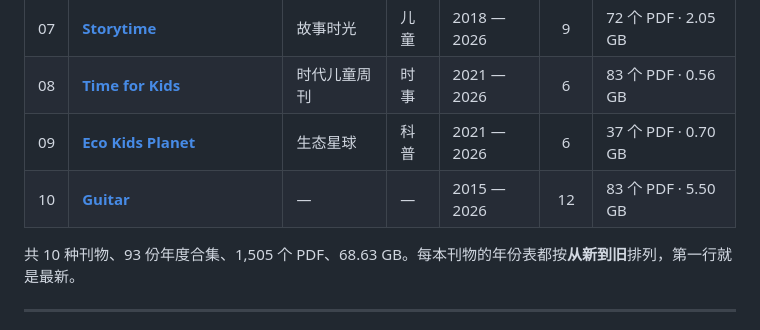
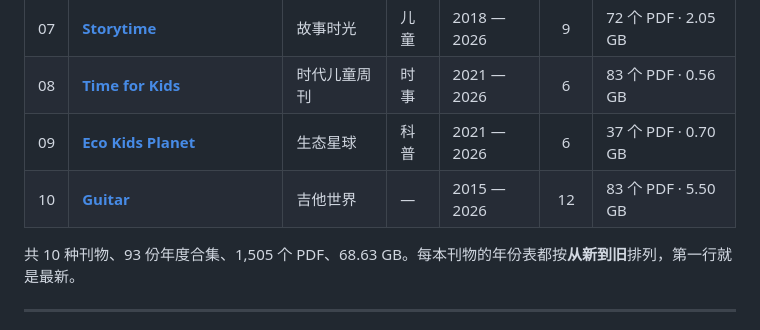
Before and after one commit to zhongyuanqi/waikan-zazhi, a Markdown page: README.md, the part around the change. Drawn GitHub-style.

```diff
--- a/README.md
+++ b/README.md
@@ -27,7 +27,7 @@
 | 07 | [**Storytime**](%E5%A4%96%E5%88%8A%E6%9D%82%E5%BF%97/Storytime.md) | 故事时光 | 儿童 | 2018 — 2026 | 9 | 72 个 PDF · 2.05 GB |
 | 08 | [**Time for Kids**](%E5%A4%96%E5%88%8A%E6%9D%82%E5%BF%97/Time%20for%20Kids.md) | 时代儿童周刊 | 时事 | 2021 — 2026 | 6 | 83 个 PDF · 0.56 GB |
 | 09 | [**Eco Kids Planet**](%E5%A4%96%E5%88%8A%E6%9D%82%E5%BF%97/Eco%20Kids%20Planet.md) | 生态星球 | 科普 | 2021 — 2026 | 6 | 37 个 PDF · 0.70 GB |
-| 10 | [**Guitar**](%E5%A4%96%E5%88%8A%E6%9D%82%E5%BF%97/Guitar.md) | — | — | 2015 — 2026 | 12 | 83 个 PDF · 5.50 GB |
+| 10 | [**Guitar**](%E5%A4%96%E5%88%8A%E6%9D%82%E5%BF%97/Guitar.md) | 吉他世界 | — | 2015 — 2026 | 12 | 83 个 PDF · 5.50 GB |
 
 共 10 种刊物、93 份年度合集、1,505 个 PDF、68.63 GB。每本刊物的年份表都按**从新到旧**排列，第一行就是最新。
 
```
